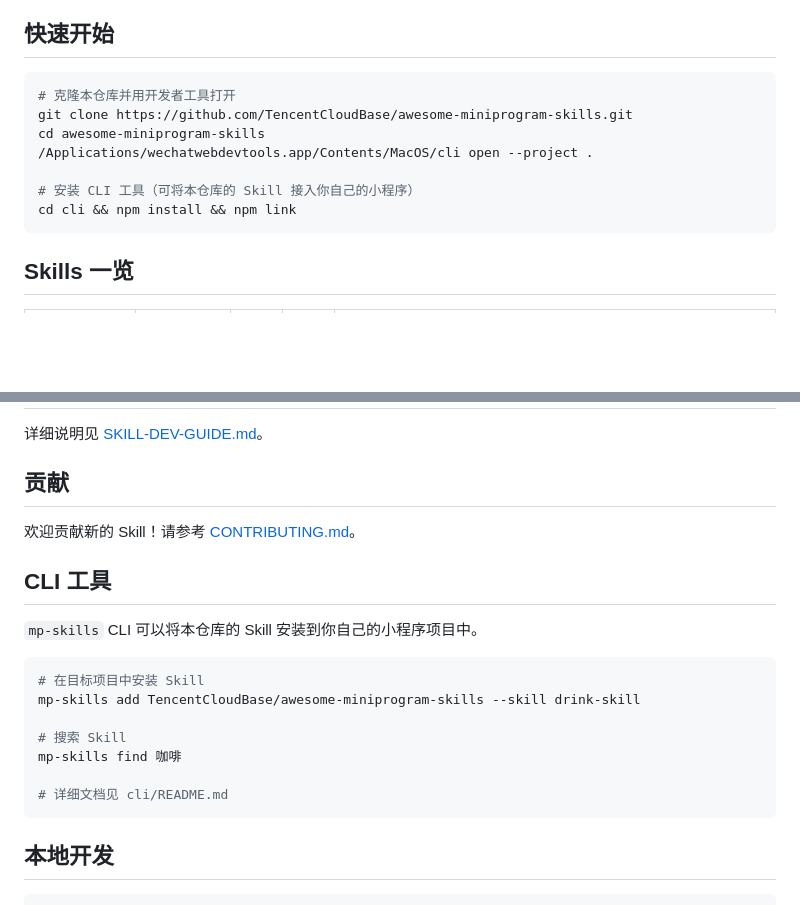
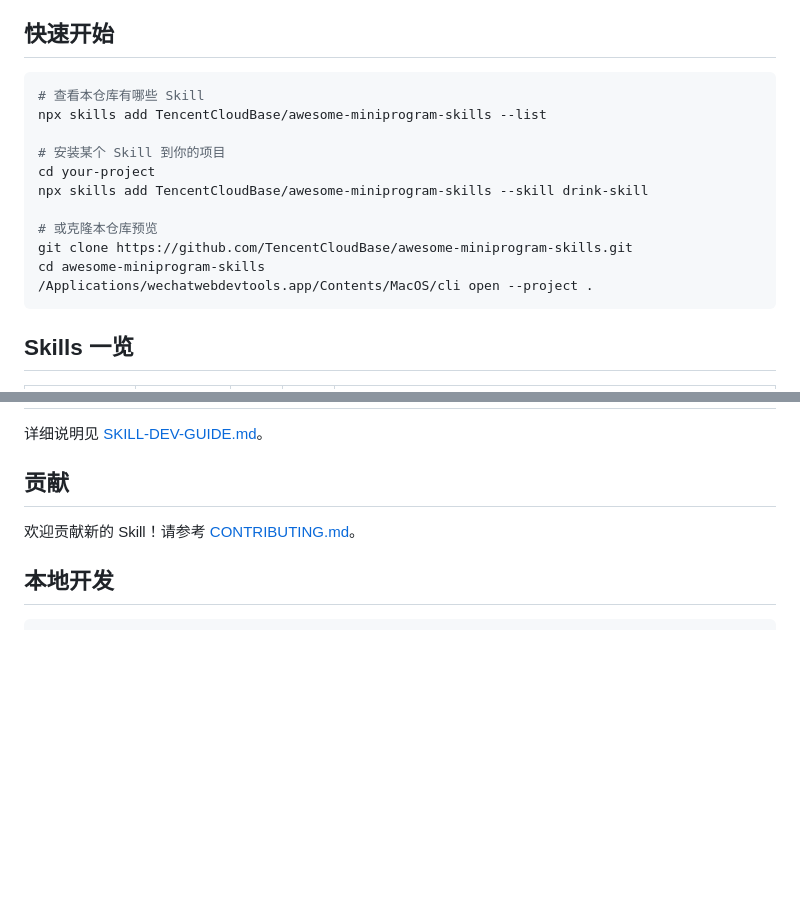
Before and after one commit to TencentCloudBase/awesome-miniprogram-skills, a Markdown page: README.md, 2 parts joined by grey strips. Rendered like a GitHub page; blank space fills up the shorter version.

Commit message:
docs: use npx skills as primary installation tool

````diff
--- a/README.md
+++ b/README.md
@@ -7,13 +7,17 @@
 ## 快速开始
 
 ```bash
-# 克隆本仓库并用开发者工具打开
+# 查看本仓库有哪些 Skill
+npx skills add TencentCloudBase/awesome-miniprogram-skills --list
+
+# 安装某个 Skill 到你的项目
+cd your-project
+npx skills add TencentCloudBase/awesome-miniprogram-skills --skill drink-skill
+
+# 或克隆本仓库预览
 git clone https://github.com/TencentCloudBase/awesome-miniprogram-skills.git
 cd awesome-miniprogram-skills
 /Applications/wechatwebdevtools.app/Contents/MacOS/cli open --project .
-
-# 安装 CLI 工具（可将本仓库的 Skill 接入你自己的小程序）
-cd cli && npm install && npm link
 ```
 
 ## Skills 一览
@@ -80,20 +84,6 @@ cd cli && npm install && npm link
 
 欢迎贡献新的 Skill！请参考 [CONTRIBUTING.md](CONTRIBUTING.md)。
 
-## CLI 工具
-
-`mp-skills` CLI 可以将本仓库的 Skill 安装到你自己的小程序项目中。
-
-```bash
-# 在目标项目中安装 Skill
-mp-skills add TencentCloudBase/awesome-miniprogram-skills --skill drink-skill
-
-# 搜索 Skill
-mp-skills find 咖啡
-
-# 详细文档见 cli/README.md
-```
-
 ## 本地开发
 
 ```bash
````
